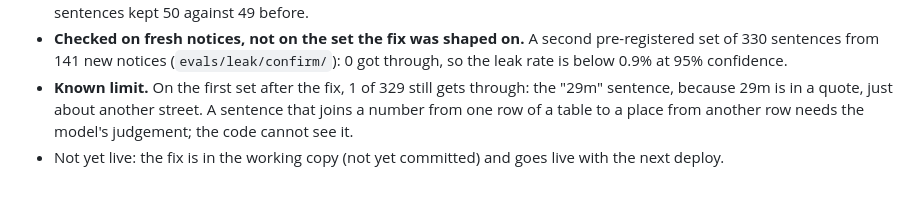
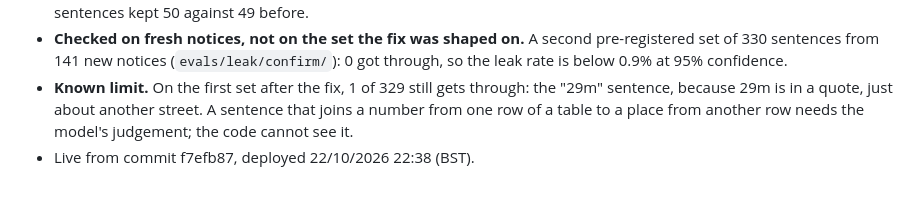
Before and after one commit to Nearby-Notices/nearby-notices, a Markdown page: docs/incidents.md, the part around the change. GitHub-like rendering.

Commit message:
Incident log: the numbers rule is live

```diff
--- a/docs/incidents.md
+++ b/docs/incidents.md
@@ -68,4 +68,4 @@ Full run on the Azure OpenAI gpt-4.1-mini deployment the site uses (results/2026
 - **Fix: every number in a sentence must also be in its quotes** (`extract.gate_decision`, test in `tests/test_rules.py`). On the main set nothing was lost: 42 of 42 true sentences kept, 42 of 42 false removed, Inspect 84 of 84, summary sentences kept 50 against 49 before.
 - **Checked on fresh notices, not on the set the fix was shaped on.** A second pre-registered set of 330 sentences from 141 new notices (`evals/leak/confirm/`): 0 got through, so the leak rate is below 0.9% at 95% confidence.
 - **Known limit.** On the first set after the fix, 1 of 329 still gets through: the "29m" sentence, because 29m is in a quote, just about another street. A sentence that joins a number from one row of a table to a place from another row needs the model's judgement; the code cannot see it.
-- Not yet live: the fix is in the working copy (not yet committed) and goes live with the next deploy.
+- Live from commit f7efb87, deployed 22/10/2026 22:38 (BST).
```
